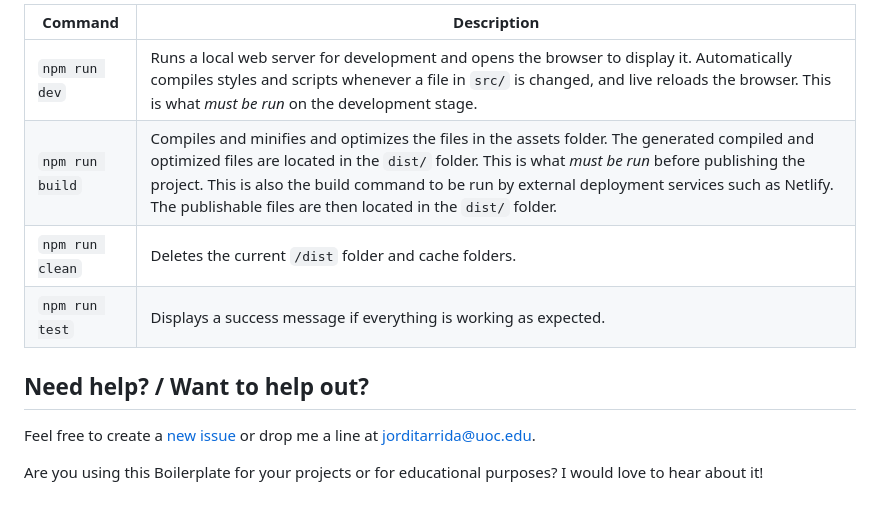
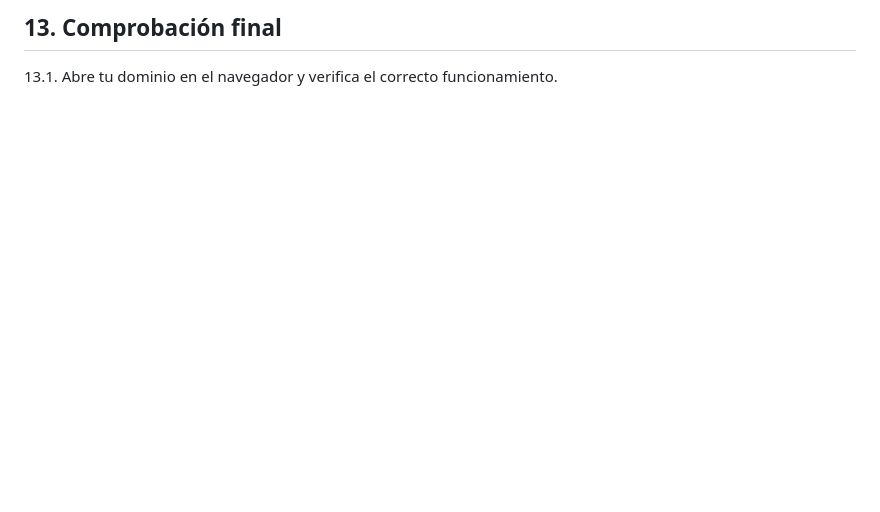
Before and after one commit to lcunado/TFM, a Markdown page: README.md, the part around the change printed below. Drawn GitHub-style; blank space fills up the shorter version.

```diff
--- a/README.md
+++ b/README.md
@@ -55,13 +54,3 @@ Always run the following commands during the development stage and for productio
 
-| Command         | Description                                                                                                                                                                                                                                                                                                                                                         |
-| --------------- | ------------------------------------------------------------------------------------------------------------------------------------------------------------------------------------------------------------------------------------------------------------------------------------------------------------------------------------------------------------------- |
-| `npm run dev`   | Runs a local web server for development and opens the browser to display it. Automatically compiles styles and scripts whenever a file in `src/` is changed, and live reloads the browser. This is what _must be run_ on the development stage.                                                                                                                     |
-| `npm run build` | Compiles and minifies and optimizes the files in the assets folder. The generated compiled and optimized files are located in the `dist/` folder. This is what _must be run_ before publishing the project. This is also the build command to be run by external deployment services such as Netlify. The publishable files are then located in the `dist/` folder. |
-| `npm run clean` | Deletes the current `/dist` folder and cache folders.                                                                                                                                                                                                                                                                                                               |
-| `npm run test`  | Displays a success message if everything is working as expected.                                                                                                                                                                                                                                                                                                    |
-
-## Need help? / Want to help out?
-
-Feel free to create a [new issue](https://github.com/uoc-advanced-html-css/uoc-boilerplate/issues/new/) or drop me a line at jorditarrida@uoc.edu.
-
-Are you using this Boilerplate for your projects or for educational purposes? I would love to hear about it!
+## 13. Comprobación final
+13.1. Abre tu dominio en el navegador y verifica el correcto funcionamiento.
```
Also changed, not shown: other parts of README.md (+30 -31 lines), manual/crear-bd.png (added), manual/crear-tabla.png (added), manual/database.png (added), manual/ftp_details.png (added), manual/hosting.png (added), 2 other files.
